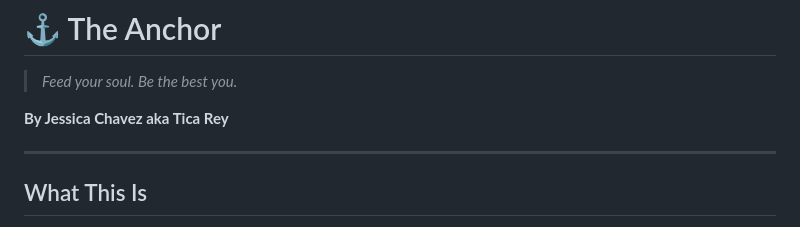
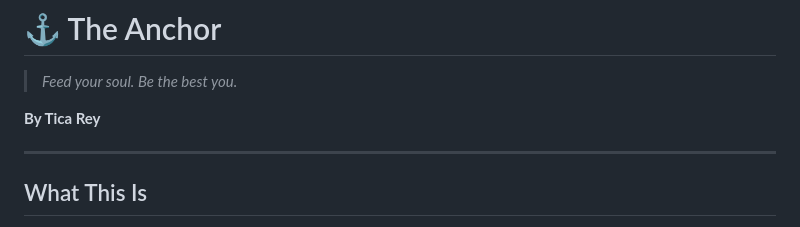
Before and after one commit to Jessi-777/book-one, a Markdown page: README.md, the part around the change. Drawn GitHub-style.

```diff
--- a/README.md
+++ b/README.md
@@ -2,7 +2,7 @@
 
 > *Feed your soul. Be the best you.*
 
-**By Jessica Chavez aka Tica Rey**
+**By Tica Rey**
 
 ---
 
```
